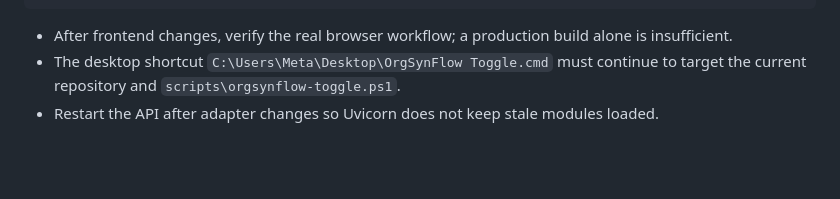
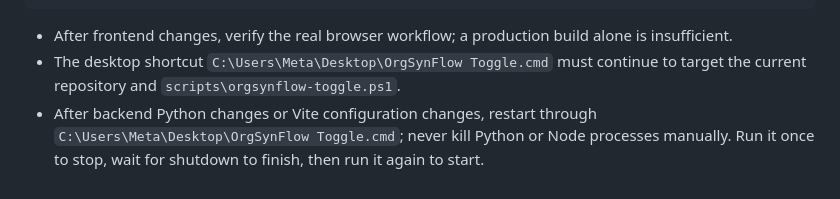
Before and after one commit to AlexbeatsZ/orgsynflow, a Markdown page: AGENTS.md, the part around the change. GitHub-like rendering; blank space fills up the shorter version.

Commit message:
docs: consolidate project agent rules

```diff
--- a/AGENTS.md
+++ b/AGENTS.md
@@ -49,4 +49,4 @@ powershell.exe -NoProfile -ExecutionPolicy Bypass -File .\scripts\orgsynflow-tog
 
 - After frontend changes, verify the real browser workflow; a production build alone is insufficient.
 - The desktop shortcut `C:\Users\Meta\Desktop\OrgSynFlow Toggle.cmd` must continue to target the current repository and `scripts\orgsynflow-toggle.ps1`.
-- Restart the API after adapter changes so Uvicorn does not keep stale modules loaded.
+- After backend Python changes or Vite configuration changes, restart through `C:\Users\Meta\Desktop\OrgSynFlow Toggle.cmd`; never kill Python or Node processes manually. Run it once to stop, wait for shutdown to finish, then run it again to start.
```
